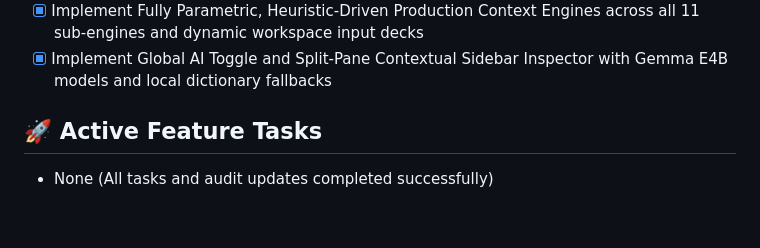
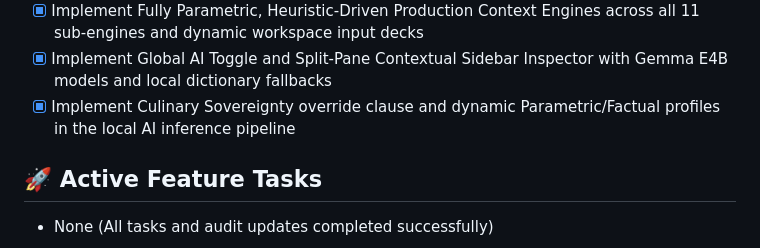
Before and after one commit to castertr0y357/GrainLab, a Markdown page: status.md, the part around the change. Rendered like a GitHub page; blank space fills up the shorter version.

Commit message:
docs: update status.md to reflect sovereignty override implementation

```diff
--- a/status.md
+++ b/status.md
@@ -66,6 +66,7 @@
 - [x] Disable auto-advancing when clicking Store Refined Flour, displaying the Proceed to Recipe Configuration button instead
 - [x] Implement Fully Parametric, Heuristic-Driven Production Context Engines across all 11 sub-engines and dynamic workspace input decks
 - [x] Implement Global AI Toggle and Split-Pane Contextual Sidebar Inspector with Gemma E4B models and local dictionary fallbacks
+- [x] Implement Culinary Sovereignty override clause and dynamic Parametric/Factual profiles in the local AI inference pipeline
 
 ## 🚀 Active Feature Tasks
 - None (All tasks and audit updates completed successfully)
```
